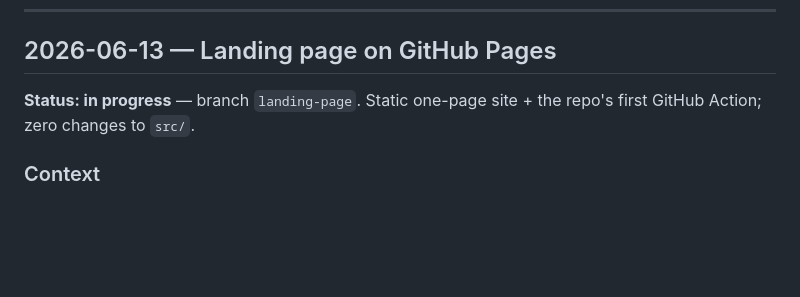
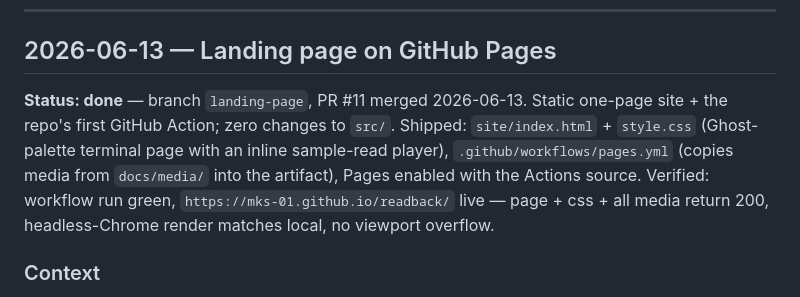
Before and after one commit to MKS-01/readback, a Markdown page: docs/PLAN.md, the part around the change. Drawn GitHub-style; blank space fills up the shorter version.

Commit message:
docs: PLAN.md — landing page entry → done (PR #11 merged, site live)
Co-Authored-By: Claude Fable 5 <noreply@anthropic.com>

```diff
--- a/docs/PLAN.md
+++ b/docs/PLAN.md
@@ -8,8 +8,14 @@ tracking. Each entry carries a date and a status (`proposed` / `in progress` /
 
 ## 2026-06-13 — Landing page on GitHub Pages
 
-**Status: in progress** — branch `landing-page`. Static one-page site + the repo's
-first GitHub Action; zero changes to `src/`.
+**Status: done** — branch `landing-page`, PR #11 merged 2026-06-13. Static
+one-page site + the repo's first GitHub Action; zero changes to `src/`.
+Shipped: `site/index.html` + `style.css` (Ghost-palette terminal page with an
+inline sample-read player), `.github/workflows/pages.yml` (copies media from
+`docs/media/` into the artifact), Pages enabled with the Actions source.
+Verified: workflow run green, `https://mks-01.github.io/readback/` live —
+page + css + all media return 200, headless-Chrome render matches local, no
+viewport overflow.
 
 ### Context
 
```
